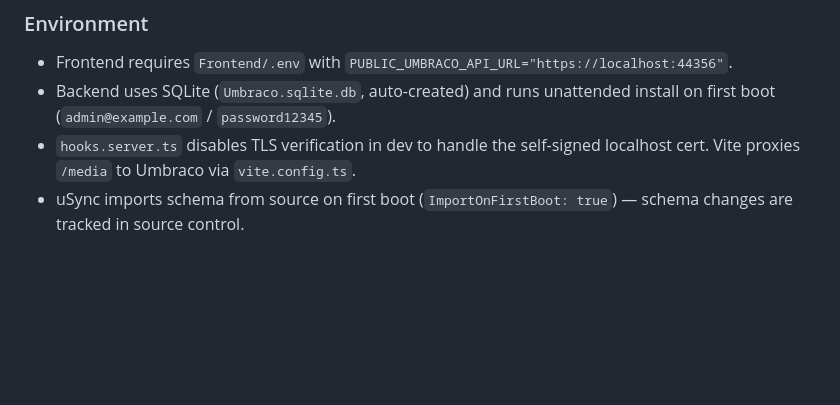
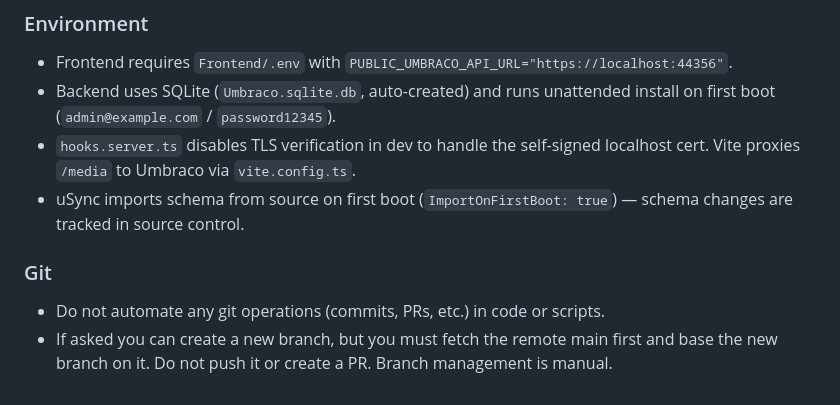
Before and after one commit to chudders22/umbraco-sveltekit-test-suite, a Markdown page: .github/copilot-instructions.md, the part around the change. GitHub-like rendering; blank space fills up the shorter version.

Commit message:
docs: update Copilot instructions to clarify Git operations and branch management
Co-authored-by: Copilot <copilot@github.com>

```diff
--- a/.github/copilot-instructions.md
+++ b/.github/copilot-instructions.md
@@ -83,3 +83,7 @@ Tests are Storybook stories (co-located with components as `*.stories.ts`), not
 - Backend uses SQLite (`Umbraco.sqlite.db`, auto-created) and runs unattended install on first boot (`admin@example.com` / `password12345`).
 - `hooks.server.ts` disables TLS verification in dev to handle the self-signed localhost cert. Vite proxies `/media` to Umbraco via `vite.config.ts`.
 - uSync imports schema from source on first boot (`ImportOnFirstBoot: true`) — schema changes are tracked in source control.
+
+### Git
+- Do not automate any git operations (commits, PRs, etc.) in code or scripts.
+- If asked you can create a new branch, but you must fetch the remote main first and base the new branch on it. Do not push it or create a PR. Branch management is manual.
```
